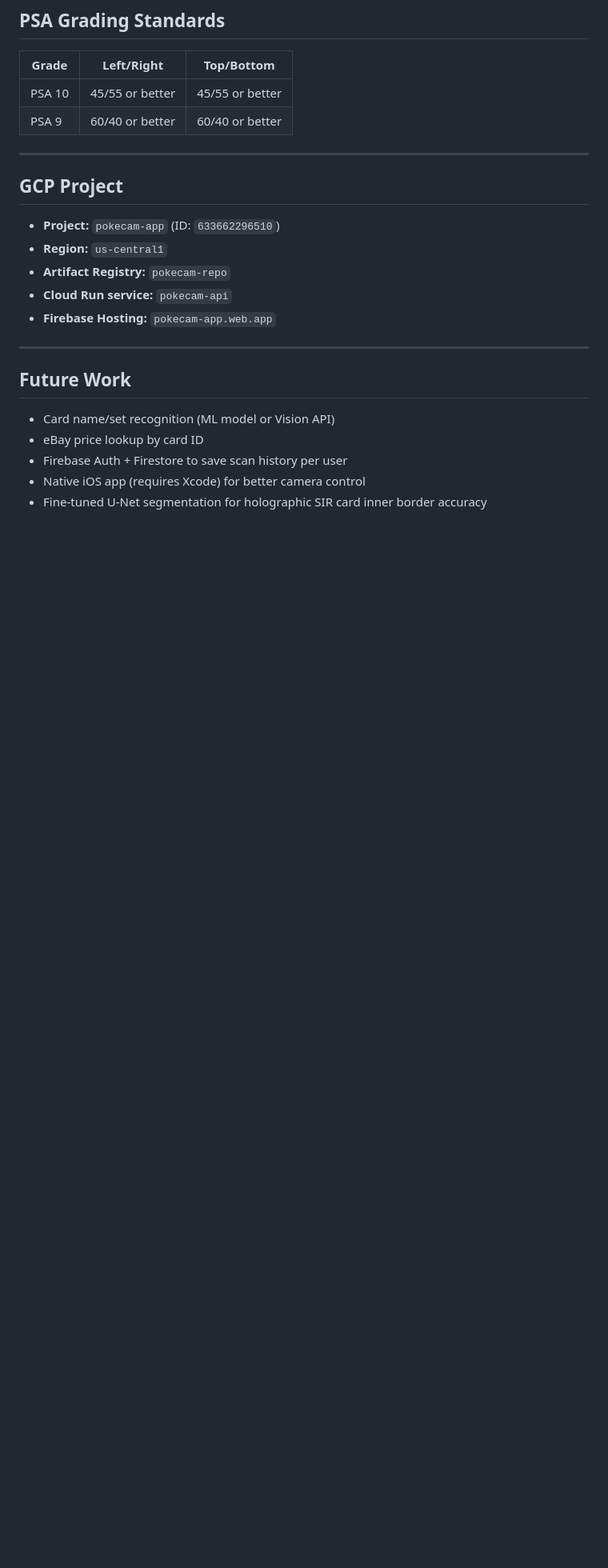
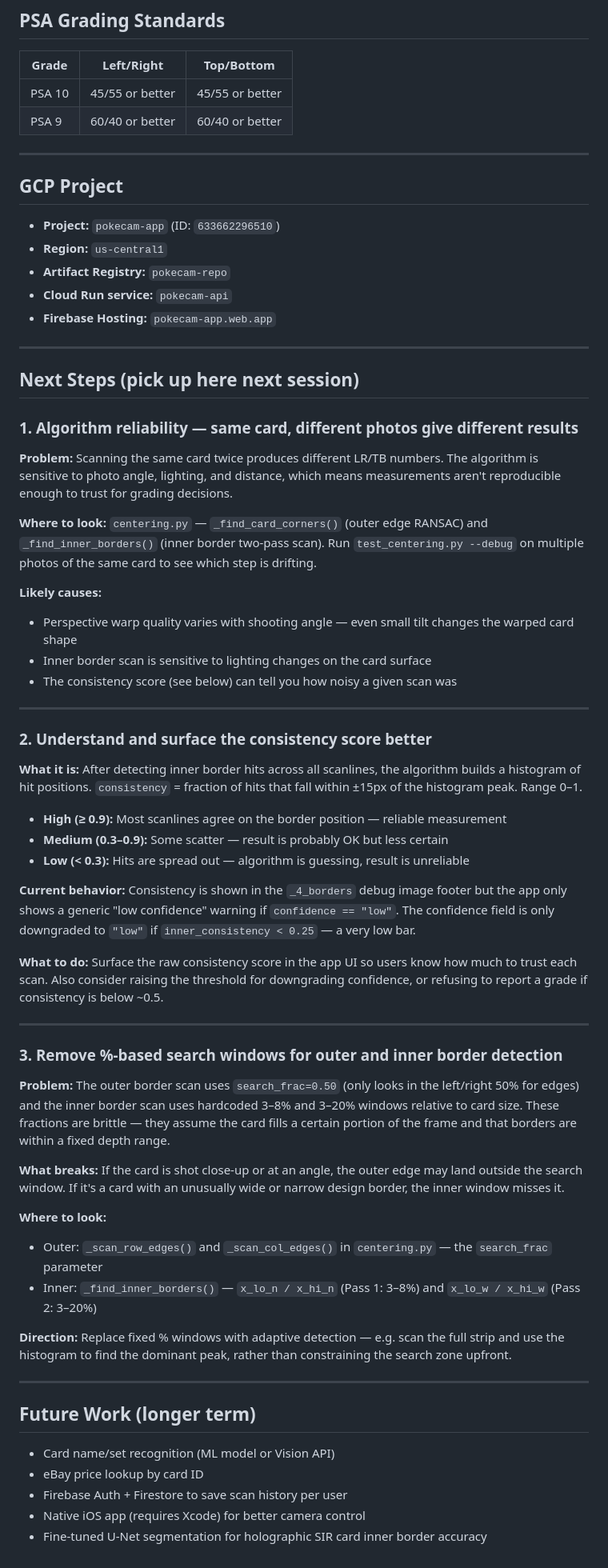
Before and after one commit to Iancheung228/pokecam, a Markdown page: README.md, the part around the change. Shown at 80% size. Drawn GitHub-style; blank space fills up the shorter version.

Commit message:
Add Next Steps section to README with reliability, consistency score, and search window issues
Co-Authored-By: Claude Sonnet 4.6 <noreply@anthropic.com>

```diff
--- a/README.md
+++ b/README.md
@@ -162,7 +162,50 @@ Live URL: https://pokecam-app.web.app
 
 ---
 
-## Future Work
+## Next Steps (pick up here next session)
+
+### 1. Algorithm reliability — same card, different photos give different results
+
+**Problem:** Scanning the same card twice produces different LR/TB numbers. The algorithm is sensitive to photo angle, lighting, and distance, which means measurements aren't reproducible enough to trust for grading decisions.
+
+**Where to look:** `centering.py` — `_find_card_corners()` (outer edge RANSAC) and `_find_inner_borders()` (inner border two-pass scan). Run `test_centering.py --debug` on multiple photos of the same card to see which step is drifting.
+
+**Likely causes:**
+- Perspective warp quality varies with shooting angle — even small tilt changes the warped card shape
+- Inner border scan is sensitive to lighting changes on the card surface
+- The consistency score (see below) can tell you how noisy a given scan was
+
+---
+
+### 2. Understand and surface the consistency score better
+
+**What it is:** After detecting inner border hits across all scanlines, the algorithm builds a histogram of hit positions. `consistency` = fraction of hits that fall within ±15px of the histogram peak. Range 0–1.
+
+- **High (≥ 0.9):** Most scanlines agree on the border position — reliable measurement
+- **Medium (0.3–0.9):** Some scatter — result is probably OK but less certain
+- **Low (< 0.3):** Hits are spread out — algorithm is guessing, result is unreliable
+
+**Current behavior:** Consistency is shown in the `_4_borders` debug image footer but the app only shows a generic "low confidence" warning if `confidence == "low"`. The confidence field is only downgraded to `"low"` if `inner_consistency < 0.25` — a very low bar.
+
+**What to do:** Surface the raw consistency score in the app UI so users know how much to trust each scan. Also consider raising the threshold for downgrading confidence, or refusing to report a grade if consistency is below ~0.5.
+
+---
+
+### 3. Remove %-based search windows for outer and inner border detection
+
+**Problem:** The outer border scan uses `search_frac=0.50` (only looks in the left/right 50% for edges) and the inner border scan uses hardcoded 3–8% and 3–20% windows relative to card size. These fractions are brittle — they assume the card fills a certain portion of the frame and that borders are within a fixed depth range.
+
+**What breaks:** If the card is shot close-up or at an angle, the outer edge may land outside the search window. If it's a card with an unusually wide or narrow design border, the inner window misses it.
+
+**Where to look:**
+- Outer: `_scan_row_edges()` and `_scan_col_edges()` in `centering.py` — the `search_frac` parameter
+- Inner: `_find_inner_borders()` — `x_lo_n / x_hi_n` (Pass 1: 3–8%) and `x_lo_w / x_hi_w` (Pass 2: 3–20%)
+
+**Direction:** Replace fixed % windows with adaptive detection — e.g. scan the full strip and use the histogram to find the dominant peak, rather than constraining the search zone upfront.
+
+---
+
+## Future Work (longer term)
 
 - Card name/set recognition (ML model or Vision API)
 - eBay price lookup by card ID
```
